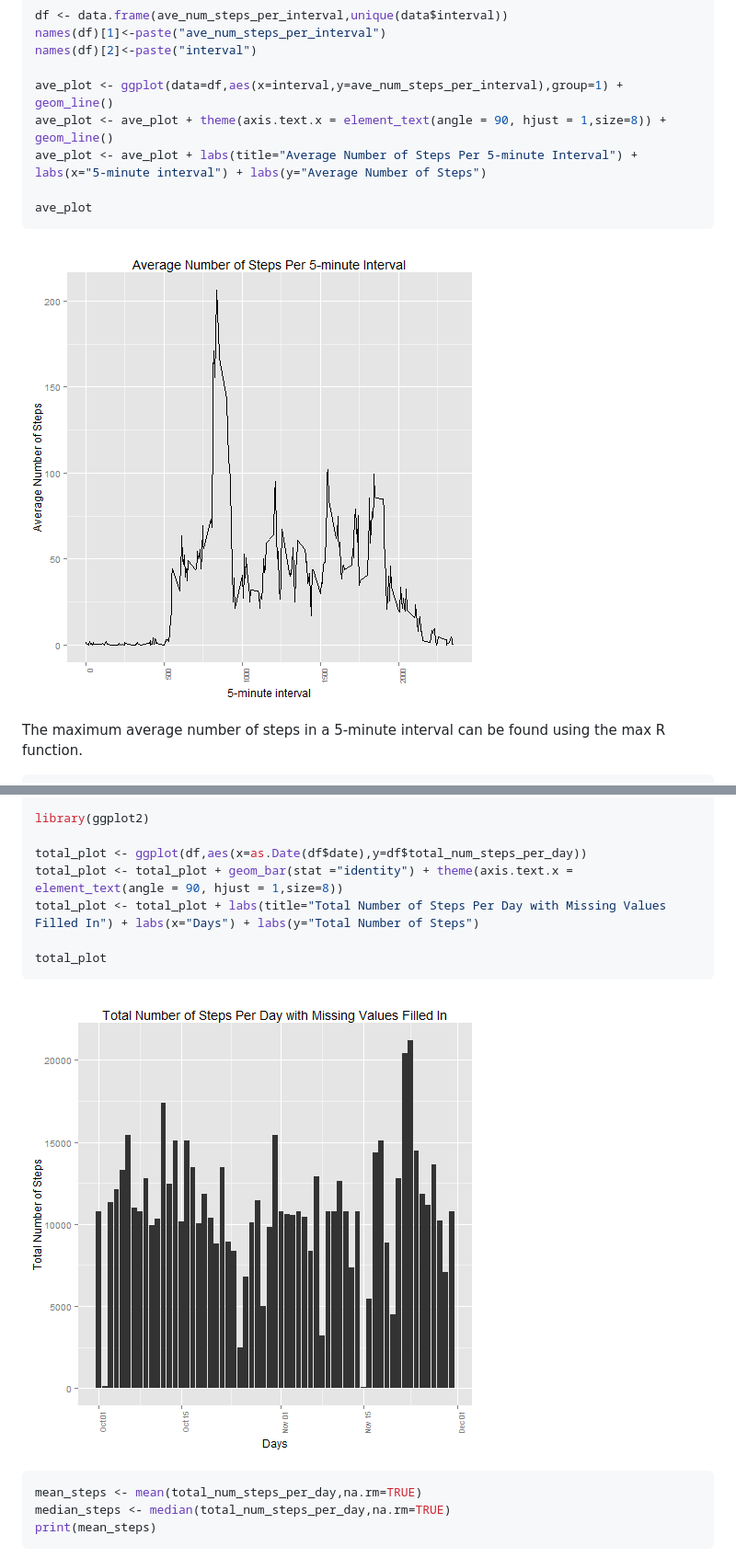
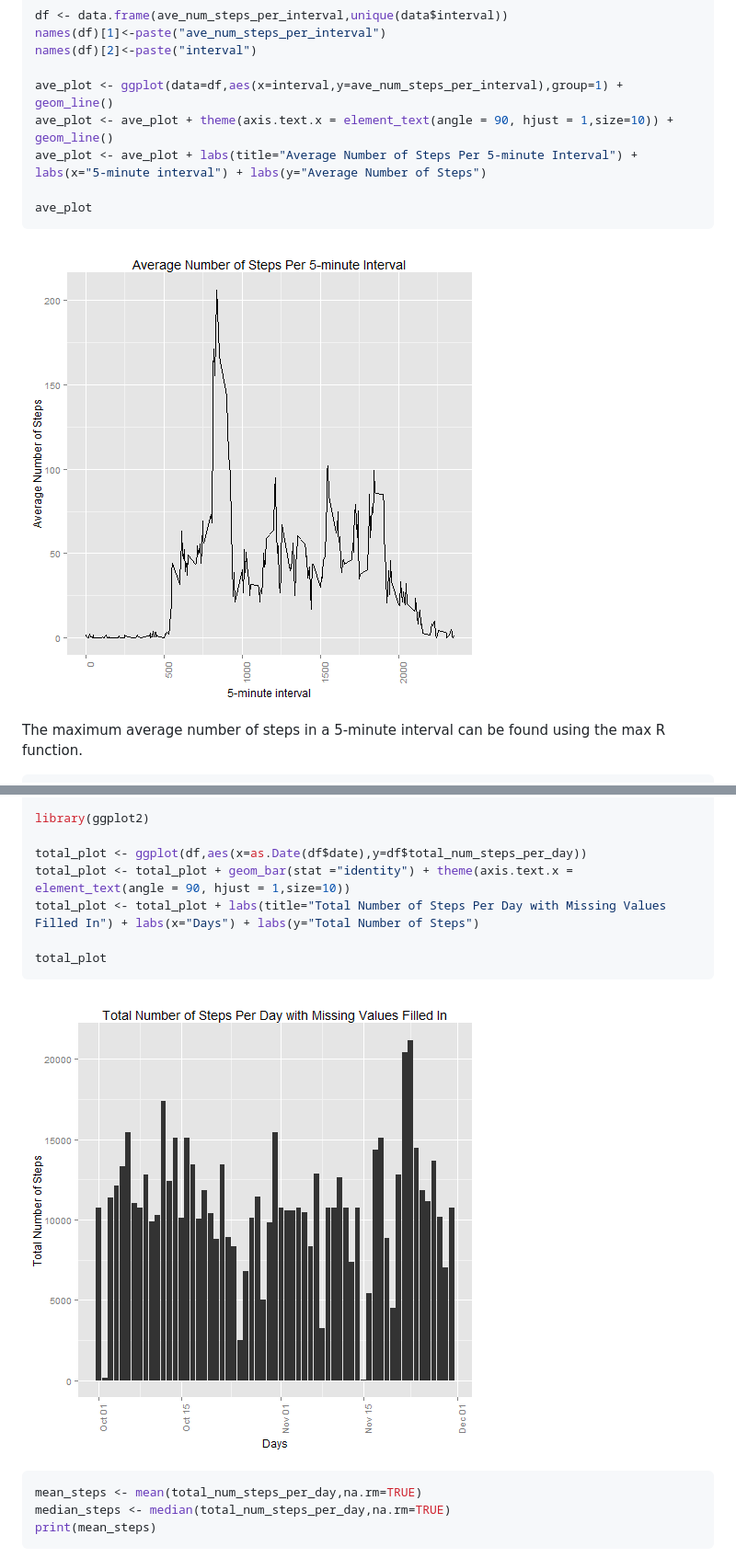
Before and after one commit to Kingseso/RepResearch_PeerAssessment1, a Markdown page: PA1_template.md, 2 parts joined by grey strips. Shown: that part at 92% size. Rendered like a GitHub page; pictures changed too: figure/unnamed-chunk-4-1.png, figure/unnamed-chunk-7-1.png.

```diff
--- a/PA1_template.md
+++ b/PA1_template.md
@@ -101,7 +101,7 @@ names(df)[1]<-paste("ave_num_steps_per_interval")
 names(df)[2]<-paste("interval")
 
 ave_plot <- ggplot(data=df,aes(x=interval,y=ave_num_steps_per_interval),group=1) + geom_line()
-ave_plot <- ave_plot + theme(axis.text.x = element_text(angle = 90, hjust = 1,size=8)) + geom_line()
+ave_plot <- ave_plot + theme(axis.text.x = element_text(angle = 90, hjust = 1,size=10)) + geom_line()
 ave_plot <- ave_plot + labs(title="Average Number of Steps Per 5-minute Interval") + labs(x="5-minute interval") + labs(y="Average Number of Steps")
 
 ave_plot
@@ -160,7 +160,7 @@ names(df)[2]<-paste("date")
 library(ggplot2)
 
 total_plot <- ggplot(df,aes(x=as.Date(df$date),y=df$total_num_steps_per_day))
-total_plot <- total_plot + geom_bar(stat ="identity") + theme(axis.text.x = element_text(angle = 90, hjust = 1,size=8))
+total_plot <- total_plot + geom_bar(stat ="identity") + theme(axis.text.x = element_text(angle = 90, hjust = 1,size=10))
 total_plot <- total_plot + labs(title="Total Number of Steps Per Day with Missing Values Filled In") + labs(x="Days") + labs(y="Total Number of Steps")
 
 total_plot
```
Also changed, not shown: other parts of PA1_template.md (+5 -12 lines), figure/unnamed-chunk-2-1.png, figure/unnamed-chunk-8-1.png, 2 other files.
